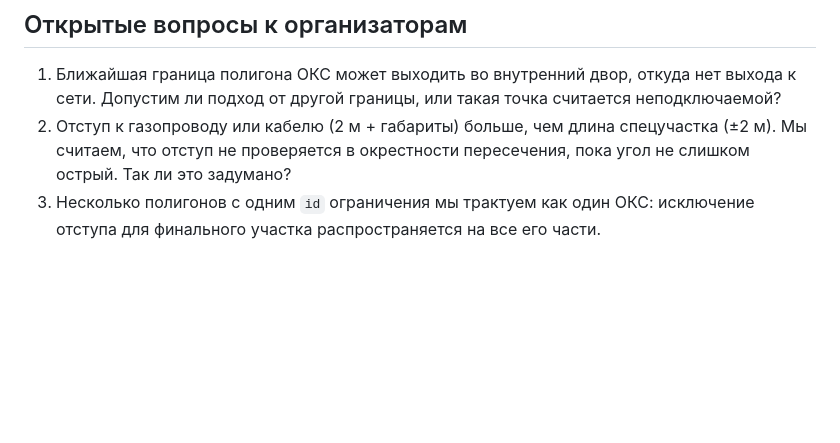
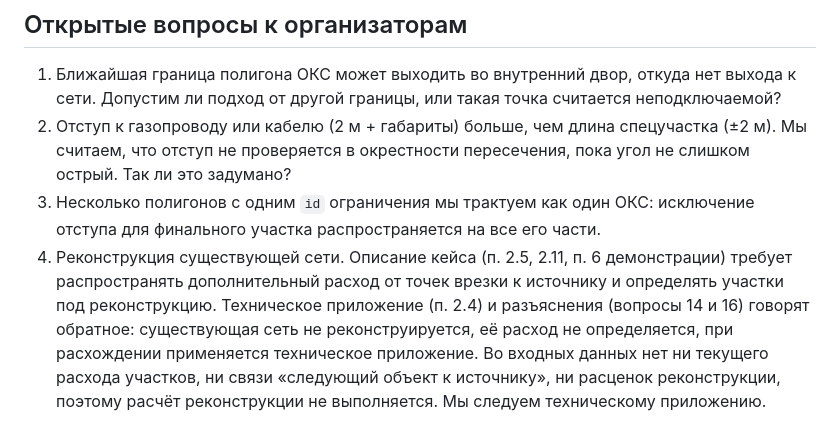
Before and after one commit to reute1/GOY_Team_heatroute, a Markdown page: README.md, the part around the change. Drawn GitHub-style; blank space fills up the shorter version.

Commit message:
README: open question on existing network reconstruction

```diff
--- a/README.md
+++ b/README.md
@@ -94,3 +94,4 @@ Java 11, Spring Boot 2.6.3 (`spring-boot-starter-parent`), springdoc-openapi-ui
 1. Ближайшая граница полигона ОКС может выходить во внутренний двор, откуда нет выхода к сети. Допустим ли подход от другой границы, или такая точка считается неподключаемой?
 2. Отступ к газопроводу или кабелю (2 м + габариты) больше, чем длина спецучастка (±2 м). Мы считаем, что отступ не проверяется в окрестности пересечения, пока угол не слишком острый. Так ли это задумано?
 3. Несколько полигонов с одним `id` ограничения мы трактуем как один ОКС: исключение отступа для финального участка распространяется на все его части.
+4. Реконструкция существующей сети. Описание кейса (п. 2.5, 2.11, п. 6 демонстрации) требует распространять дополнительный расход от точек врезки к источнику и определять участки под реконструкцию. Техническое приложение (п. 2.4) и разъяснения (вопросы 14 и 16) говорят обратное: существующая сеть не реконструируется, её расход не определяется, при расхождении применяется техническое приложение. Во входных данных нет ни текущего расхода участков, ни связи «следующий объект к источнику», ни расценок реконструкции, поэтому расчёт реконструкции не выполняется. Мы следуем техническому приложению.
```
